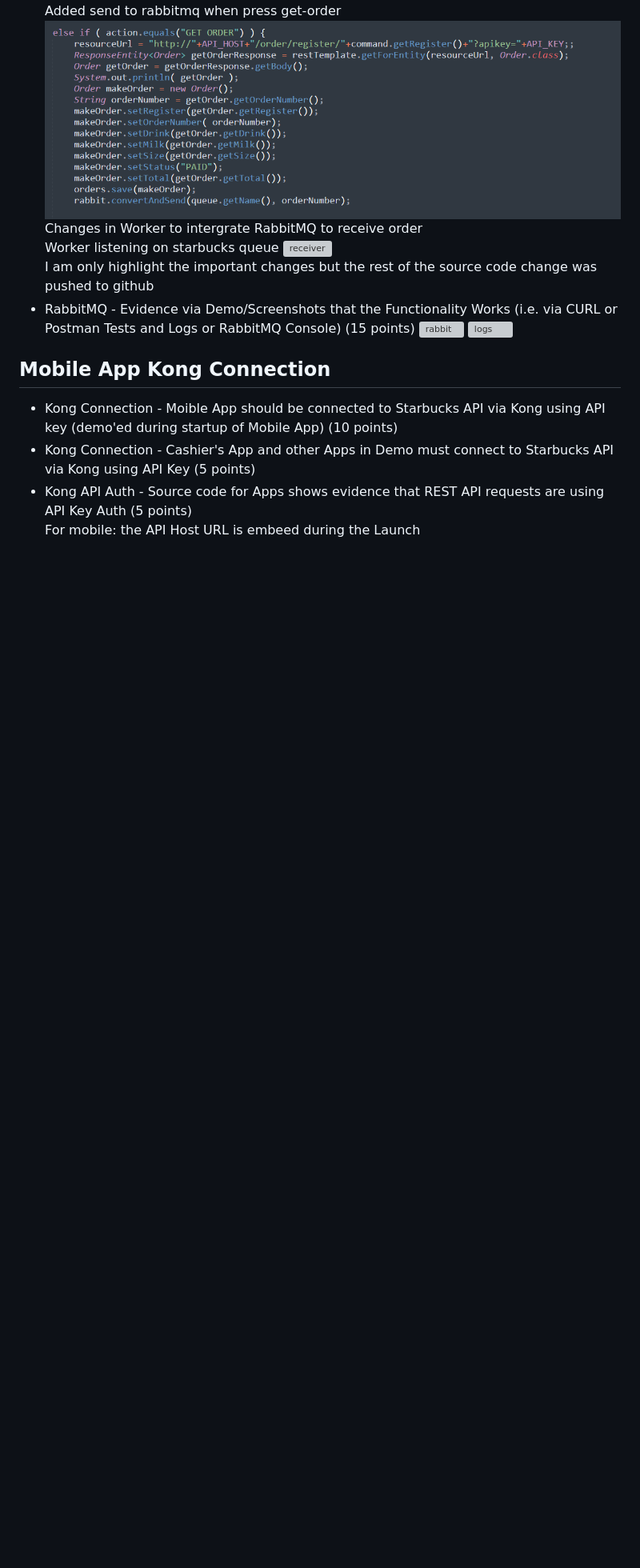
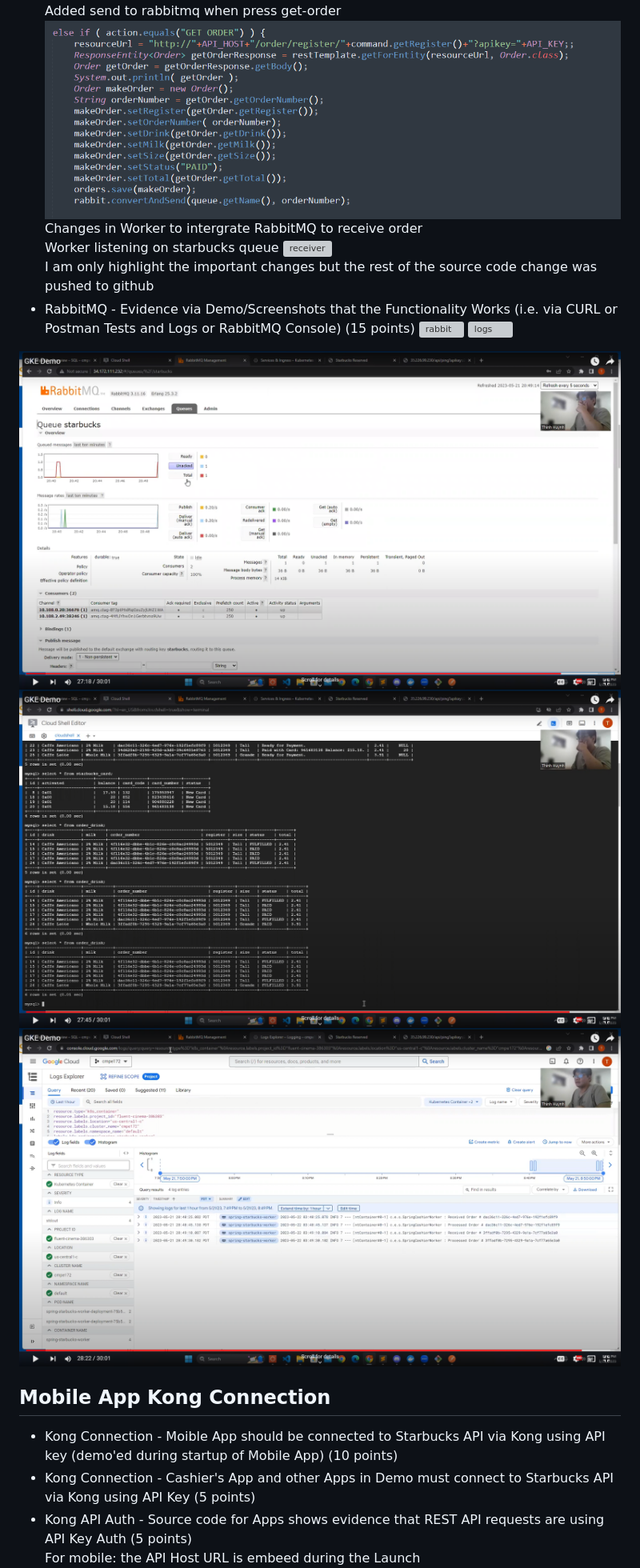
Before and after one commit to thinhh/CMPE-172-Enterprise-Software, a Markdown page: project/README.md, the part around the change. Shown: that part at 80% size. Drawn GitHub-style; pictures changed too: project/image/mysql-order-drink-2.png (added), project/image/rabbit-2.png (added), project/image/worker-log-2.png (added); blank space fills up the shorter version; grey boxes are pictures that could not be loaded.

Commit message:
finalizing-1

```diff
--- a/project/README.md
+++ b/project/README.md
@@ -125,6 +125,9 @@ I am only highlight the important changes but the rest of the source code change
 ![rabbit](./image/rabbitmq.png)
 ![logs](./image/worker-log.png)
 
+![rabbit-2](./image/rabbit-2.png)
+![mysql-2](./image/mysql-order-drink-2.png)
+![log-2](./image/worker-log-2.png)
 ## Mobile App Kong Connection
 - Kong Connection - Moible App should be connected to Starbucks API via Kong using API key (demo'ed during startup of Mobile App) (10 points)
 - Kong Connection - Cashier's App and other Apps in Demo must connect to Starbucks API via Kong using API Key (5 points)
```
